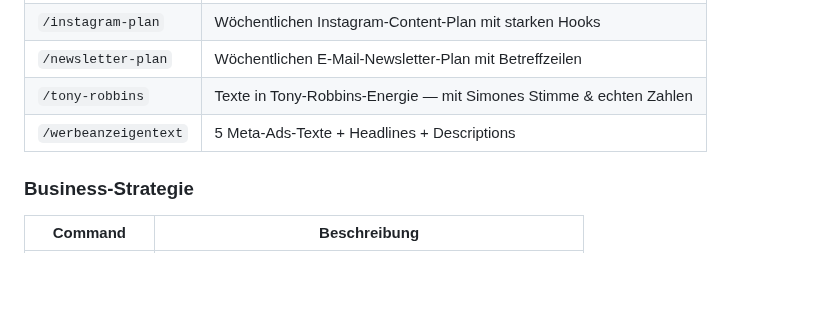
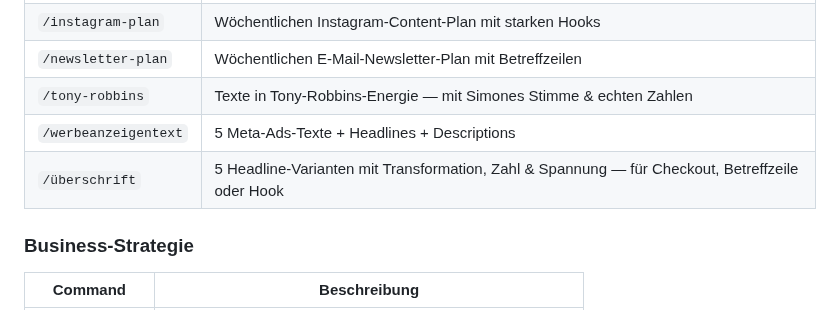
Before and after one commit to mantusova88-hub/Email-Marketing-Business, a Markdown page: CLAUDE.md, the part around the change. Rendered like a GitHub page; blank space fills up the shorter version.

```diff
--- a/CLAUDE.md
+++ b/CLAUDE.md
@@ -74,6 +74,7 @@ Email-Marketing-Business/
 | `/newsletter-plan` | Wöchentlichen E-Mail-Newsletter-Plan mit Betreffzeilen |
 | `/tony-robbins` | Texte in Tony-Robbins-Energie — mit Simones Stimme & echten Zahlen |
 | `/werbeanzeigentext` | 5 Meta-Ads-Texte + Headlines + Descriptions |
+| `/überschrift` | 5 Headline-Varianten mit Transformation, Zahl & Spannung — für Checkout, Betreffzeile oder Hook |
 
 ### Business-Strategie
 | Command | Beschreibung |
```
Also changed, not shown: .claude/commands/ueberschrift.md (added, +79 -0 lines).
